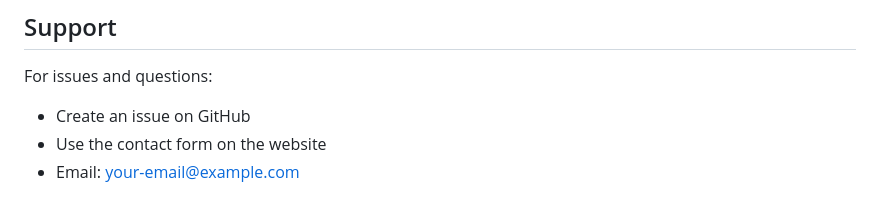
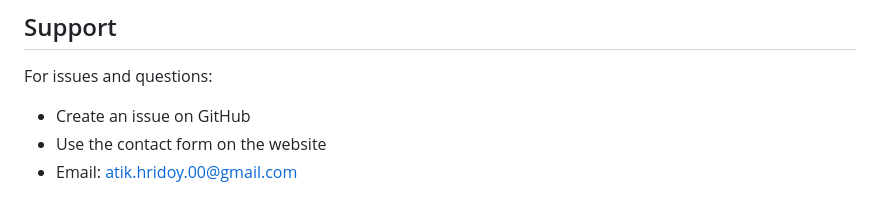
Before and after one commit to Atik-hridoy/my_portfolio_backend, a Markdown page: README.md, the part around the change. Drawn GitHub-style.

Commit message:
add email

```diff
--- a/README.md
+++ b/README.md
@@ -181,4 +181,4 @@ This project is licensed under the MIT License.
 For issues and questions:
 - Create an issue on GitHub
 - Use the contact form on the website
-- Email: your-email@example.com
+- Email: atik.hridoy.00@gmail.com
```
